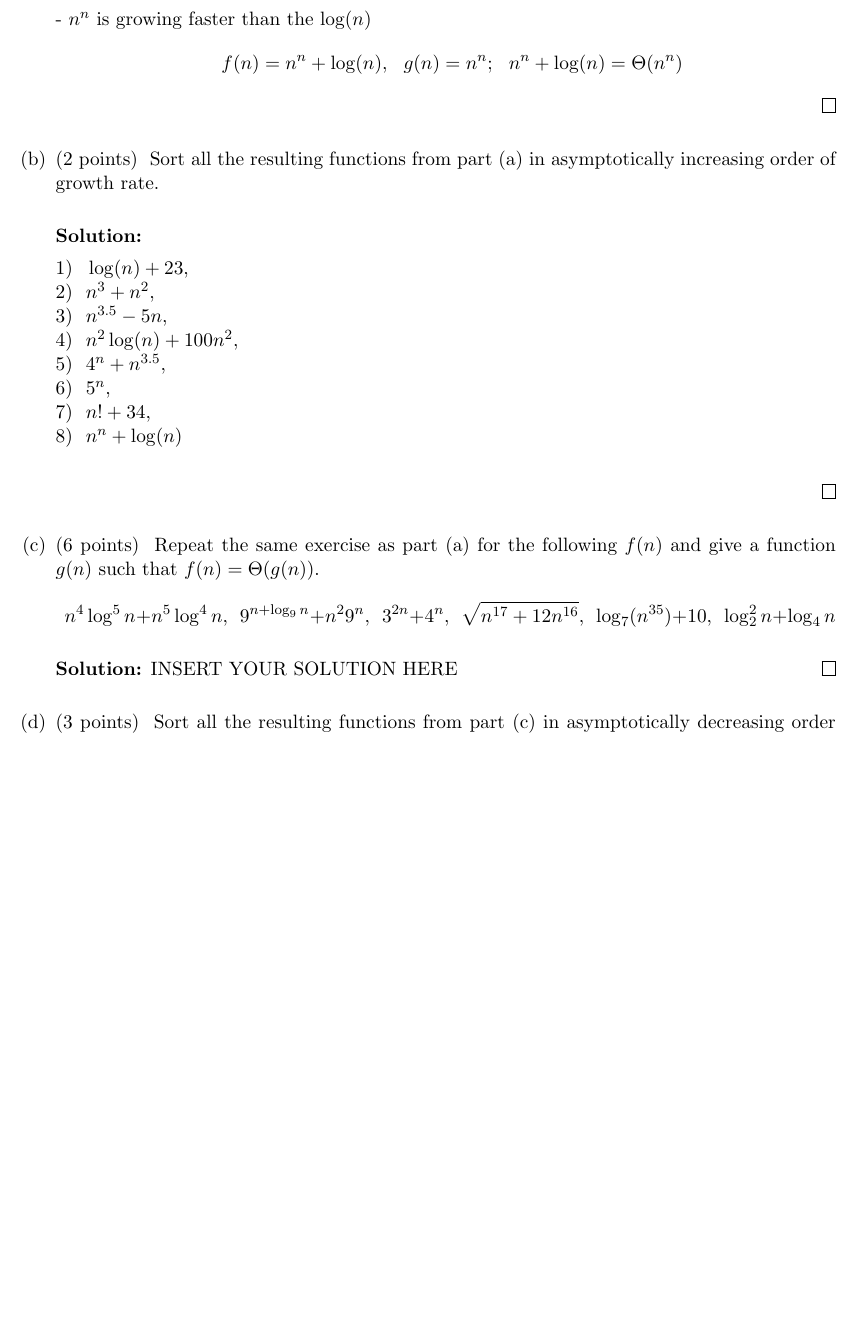
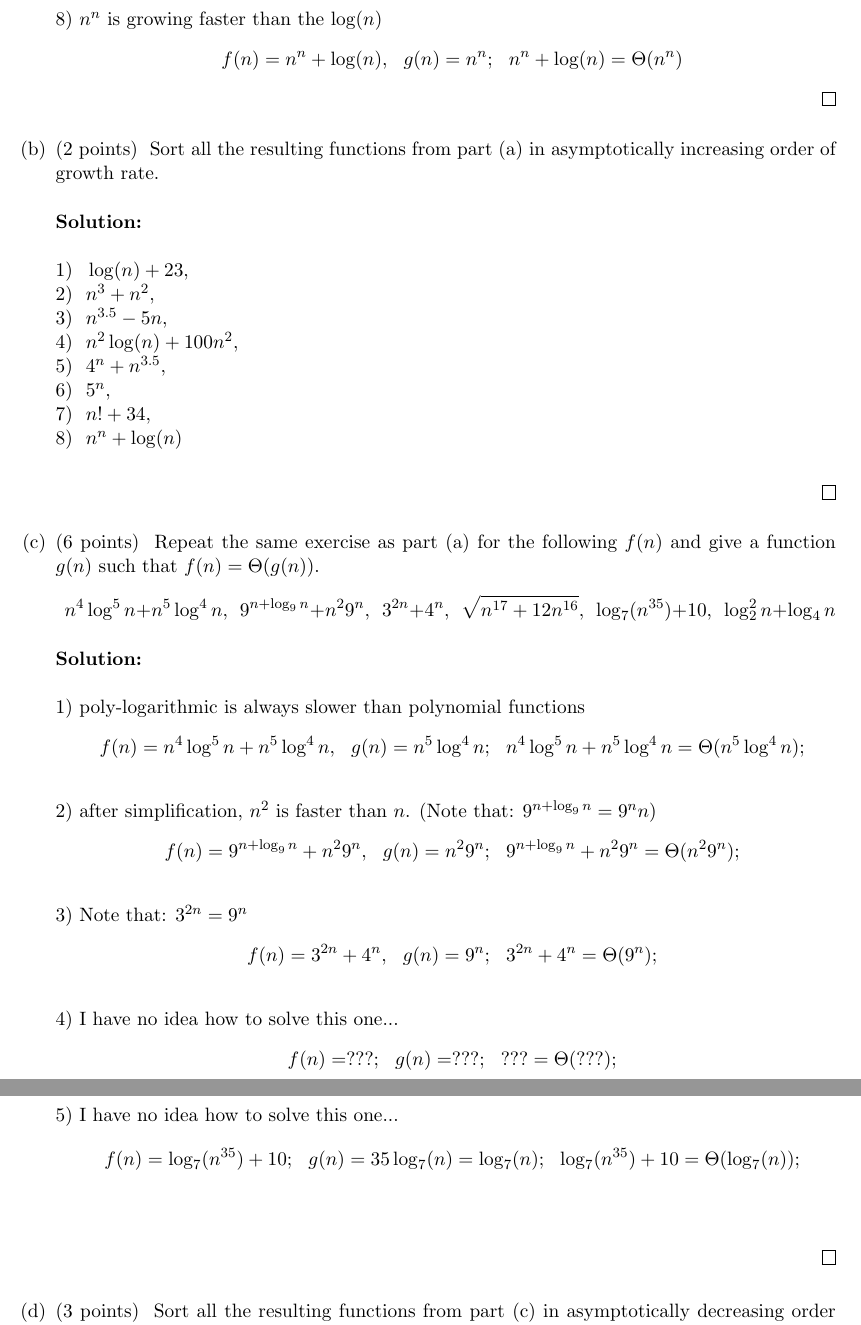
Before and after one commit to whykay-01/basic-algos, a LaTeX document (hwk1.tex): part of page 3 of 7 before the commit and two parts of pages 3 and 4 of 9 after it, the two joined at a grey line, cut so that both start at the same text, the shorter picture padded with empty space. Compiled offline with pdfLaTeX.

Commit message:
wip: solving theta problems

```diff
--- a/hwk1.tex
+++ b/hwk1.tex
@@ -246,6 +246,6 @@ $$~~f(n) = n^2\log(n) + 100n^2, ~~g(n) = n^2\log(n); ~~n^2\log(n) + 100n^2 = \Th
 $$~~f(n) = \log(n) + 23, ~~g(n) = \log(n); ~~\log(n) + 23 = \Theta(\log(n))$$
 \\
-- $n^n$ is growing faster than the $\log(n)$
+8) $n^n$ is growing faster than the $\log(n)$
 $$~~f(n) = n^n + \log(n), ~~g(n) = n^n; ~~n^n + \log(n) = \Theta(n^n)$$
 \end{solution}
 	\fi
@@ -254,8 +254,8 @@ $$~~f(n) = n^n + \log(n), ~~g(n) = n^n; ~~n^n + \log(n) = \Theta(n^n)$$
 	Sort all the resulting functions from part (a) in asymptotically increasing order of growth rate.
 
 	\ifnum\me<2
-\begin{solution}
-
+\begin{solution} \\
+\\
 $1) ~~ \log(n) + 23,$ \\
 $2) ~~ n^3 + n^2,$ \\
 $3) ~~ n^{3.5} - 5n,$ \\
@@ -278,7 +278,25 @@ $8) ~~ n^n + \log(n) $\\
 	~~\sqrt{n^{17}+12n^{16}},~~\log_7(n^{35}) + 10,~~\log_2^2 n + \log_4 n$$
 
 	\ifnum\me<2
-\begin{solution}   INSERT YOUR SOLUTION HERE   \end{solution}
+\begin{solution}\\
+\\
+1) poly-logarithmic is always slower than polynomial functions
+$$~~ f(n) = n^4 \log^5 n + n^5 \log^4 n, ~~ g(n) = n^5 \log^4 n; ~~ n^4 \log^5 n + n^5 \log^4 n = \Theta(n^5 \log^4 n);$$
+\\
+2) after simplification, $n^2$ is faster than $n$. (Note that: $9^{n+\log_9 n} = 9^{n}n$)
+$$~~ f(n) = 9^{n+\log_9 n} + n^29^n, ~~ g(n) = n^29^n; ~~9^{n+\log_9 n} + n^29^n = \Theta(n^29^n);$$
+\\
+3) Note that: $3^{2n} = 9^{n}$
+$$~~ f(n) = 3^{2n} + 4^n, ~~ g(n) = 9^n; ~~3^{2n} + 4^n = \Theta(9^n);$$
+\\
+4) I have no idea how to solve this one...
+$$~~ f(n) = ???; ~~ g(n) = ???; ~~??? = \Theta(???);$$
+\\
+5) I have no idea how to solve this one...
+$$~~ f(n) = \log_7(n^{35}) + 10; ~~ g(n) = 35\log_7(n) = \log_7(n); ~~\log_7(n^{35}) + 10 = \Theta(\log_7(n));$$
+\\
+
+\end{solution}
 	\fi
 
 
```
Also changed, not shown: hwk1.tex (39 more changed lines).
